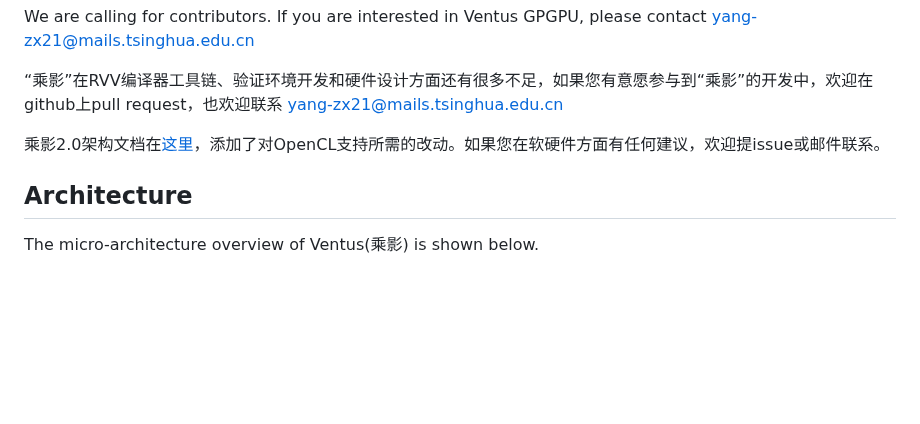
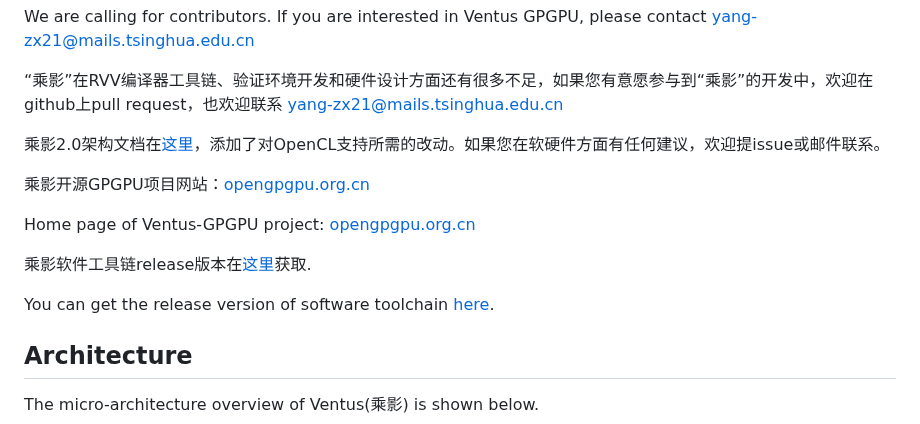
Before and after one commit to THU-DSP-LAB/ventus-gpgpu, a Markdown page: README.md, the part around the change. Drawn GitHub-style; blank space fills up the shorter version.

```diff
--- a/README.md
+++ b/README.md
@@ -8,6 +8,14 @@ We are calling for contributors. If you are interested in Ventus GPGPU, please c
 “乘影”在RVV编译器工具链、验证环境开发和硬件设计方面还有很多不足，如果您有意愿参与到“乘影”的开发中，欢迎在github上pull request，也欢迎联系 yang-zx21@mails.tsinghua.edu.cn
 
 乘影2.0架构文档在[这里](https://github.com/THU-DSP-LAB/ventus-gpgpu/blob/master/docs/乘影GPGPU架构文档手册v2.0.pdf)，添加了对OpenCL支持所需的改动。如果您在软硬件方面有任何建议，欢迎提issue或邮件联系。
+
+乘影开源GPGPU项目网站：[opengpgpu.org.cn](https://opengpgpu.org.cn/)
+
+Home page of Ventus-GPGPU project: [opengpgpu.org.cn](https://opengpgpu.org.cn/)
+
+乘影软件工具链release版本在[这里](https://opengpgpu.org.cn/html/web/project/release/index.html)获取.
+
+You can get the release version of software toolchain [here](https://opengpgpu.org.cn/html/web/project/release/index.html).
 
 ## Architecture
 
```
